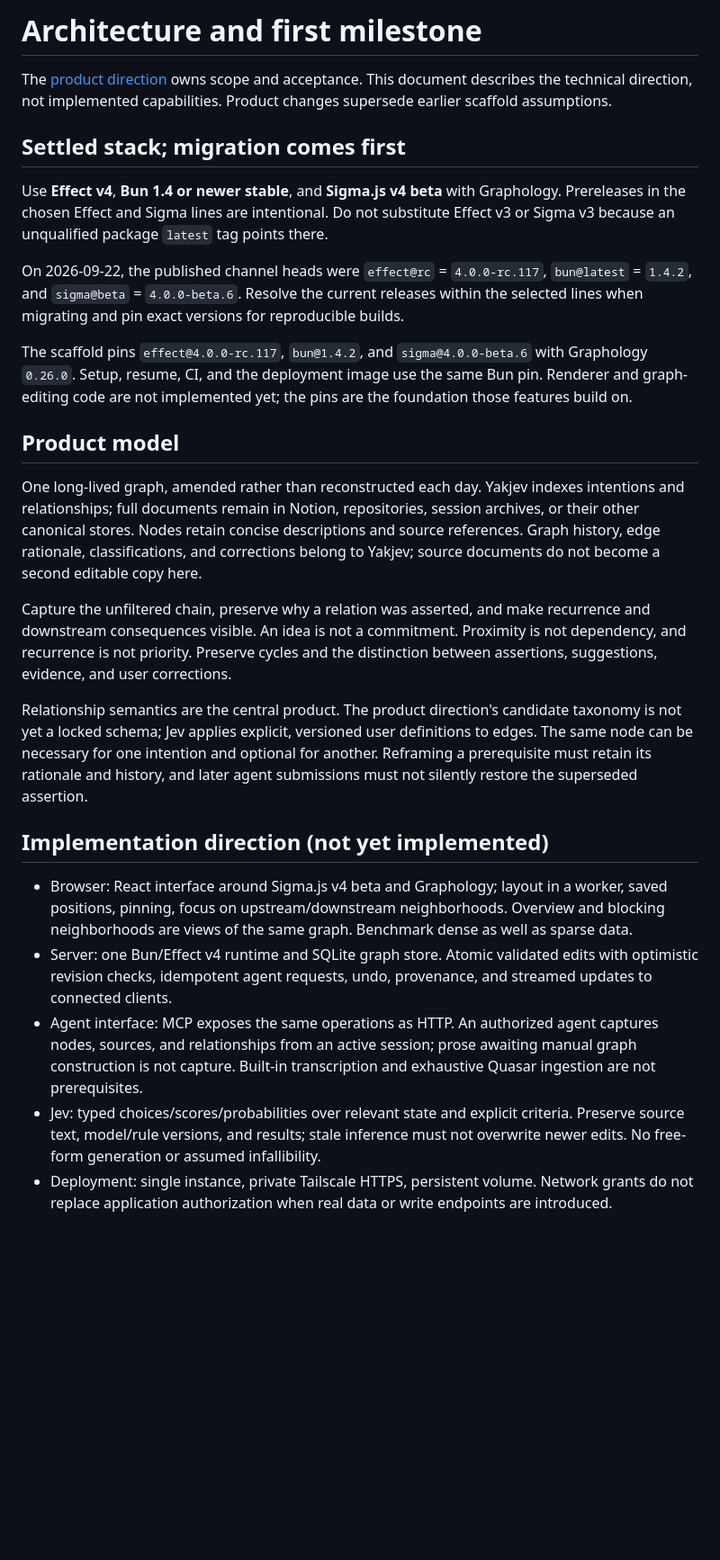
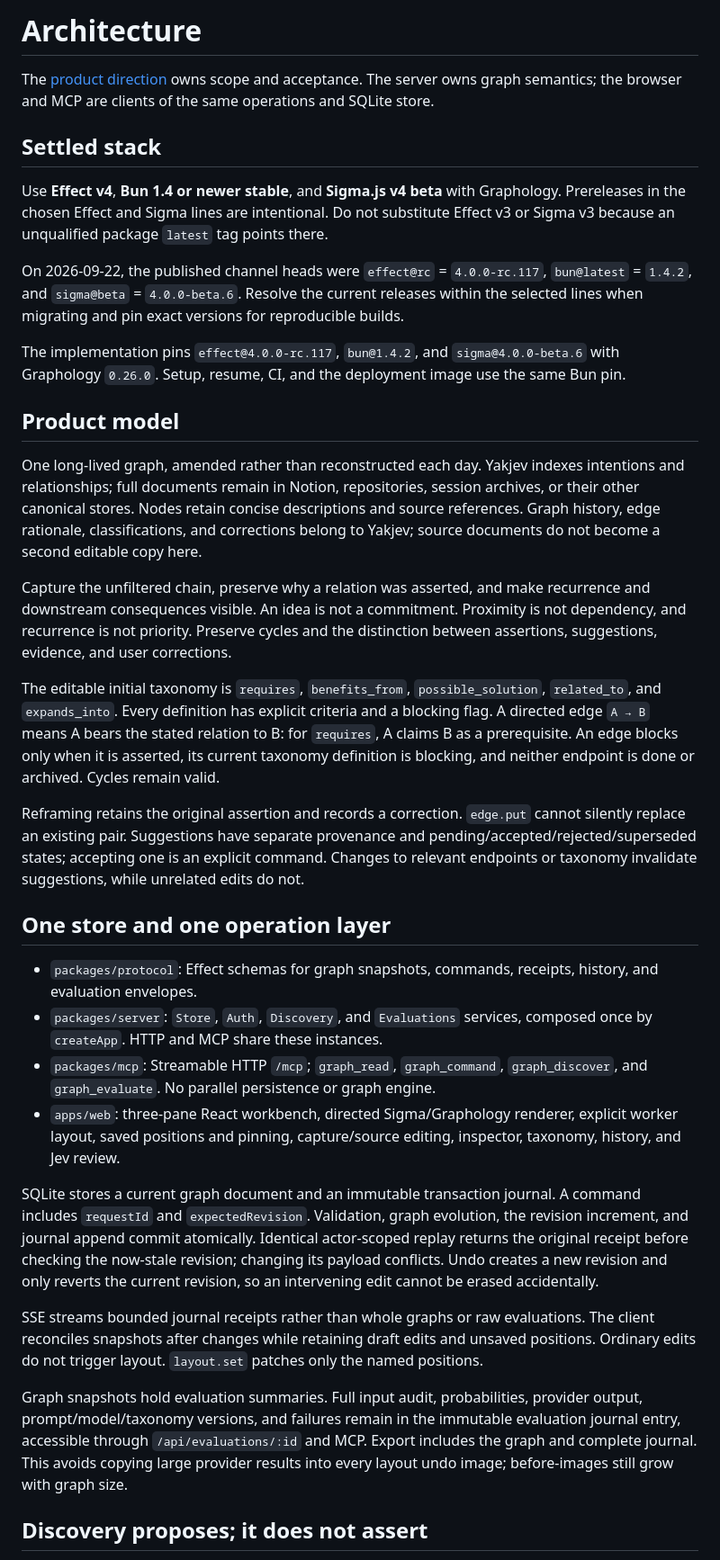
Before and after one commit to skastr0/yakjev, a Markdown page: docs/architecture.md, the part around one of its changes. Shown at 90% size. Rendered like a GitHub page; blank space fills up the shorter version.

```diff
--- a/docs/architecture.md
+++ b/docs/architecture.md
@@ -1,14 +1,14 @@
-# Architecture and first milestone
+# Architecture
 
-The [product direction](product-direction-entanglement-graph.md) owns scope and acceptance. This document describes the technical direction, not implemented capabilities. Product changes supersede earlier scaffold assumptions.
+The [product direction](product-direction-entanglement-graph.md) owns scope and acceptance. The server owns graph semantics; the browser and MCP are clients of the same operations and SQLite store.
 
-## Settled stack; migration comes first
+## Settled stack
 
 Use **Effect v4**, **Bun 1.4 or newer stable**, and **Sigma.js v4 beta** with Graphology. Prereleases in the chosen Effect and Sigma lines are intentional. Do not substitute Effect v3 or Sigma v3 because an unqualified package `latest` tag points there.
 
 On 2026-09-22, the published channel heads were `effect@rc` = `4.0.0-rc.117`, `bun@latest` = `1.4.2`, and `sigma@beta` = `4.0.0-beta.6`. Resolve the current releases within the selected lines when migrating and pin exact versions for reproducible builds.
 
-The scaffold pins `effect@4.0.0-rc.117`, `bun@1.4.2`, and `sigma@4.0.0-beta.6` with Graphology `0.26.0`. Setup, resume, CI, and the deployment image use the same Bun pin. Renderer and graph-editing code are not implemented yet; the pins are the foundation those features build on.
+The implementation pins `effect@4.0.0-rc.117`, `bun@1.4.2`, and `sigma@4.0.0-beta.6` with Graphology `0.26.0`. Setup, resume, CI, and the deployment image use the same Bun pin.
 
 ## Product model
 
@@ -16,12 +16,22 @@ One long-lived graph, amended rather than reconstructed each day. Yakjev indexes
 
 Capture the unfiltered chain, preserve why a relation was asserted, and make recurrence and downstream consequences visible. An idea is not a commitment. Proximity is not dependency, and recurrence is not priority. Preserve cycles and the distinction between assertions, suggestions, evidence, and user corrections.
 
-Relationship semantics are the central product. The product direction's candidate taxonomy is not yet a locked schema; Jev applies explicit, versioned user definitions to edges. The same node can be necessary for one intention and optional for another. Reframing a prerequisite must retain its rationale and history, and later agent submissions must not silently restore the superseded assertion.
+The editable initial taxonomy is `requires`, `benefits_from`, `possible_solution`, `related_to`, and `expands_into`. Every definition has explicit criteria and a blocking flag. A directed edge `A → B` means A bears the stated relation to B: for `requires`, A claims B as a prerequisite. An edge blocks only when it is asserted, its current taxonomy definition is blocking, and neither endpoint is done or archived. Cycles remain valid.
 
-## Implementation direction (not yet implemented)
+Reframing retains the original assertion and records a correction. `edge.put` cannot silently replace an existing pair. Suggestions have separate provenance and pending/accepted/rejected/superseded states; accepting one is an explicit command. Changes to relevant endpoints or taxonomy invalidate suggestions, while unrelated edits do not.
 
-- Browser: React interface around Sigma.js v4 beta and Graphology; layout in a worker, saved positions, pinning, focus on upstream/downstream neighborhoods. Overview and blocking neighborhoods are views of the same graph. Benchmark dense as well as sparse data.
-- Server: one Bun/Effect v4 runtime and SQLite graph store. Atomic validated edits with optimistic revision checks, idempotent agent requests, undo, provenance, and streamed updates to connected clients.
-- Agent interface: MCP exposes the same operations as HTTP. An authorized agent captures nodes, sources, and relationships from an active session; prose awaiting manual graph construction is not capture. Built-in transcription and exhaustive Quasar ingestion are not prerequisites.
-- Jev: typed choices/scores/probabilities over relevant state and explicit criteria. Preserve source text, model/rule versions, and results; stale inference must not overwrite newer edits. No free-form generation or assumed infallibility.
-- Deployment: single instance, private Tailscale HTTPS, persistent volume. Network grants do not replace application authorization when real data or write endpoints are introduced.
+## One store and one operation layer
+
+- `packages/protocol`: Effect schemas for graph snapshots, commands, receipts, history, and evaluation envelopes.
+- `packages/server`: `Store`, `Auth`, `Discovery`, and `Evaluations` services, composed once by `createApp`. HTTP and MCP share these instances.
+- `packages/mcp`: Streamable HTTP `/mcp`; `graph_read`, `graph_command`, `graph_discover`, and `graph_evaluate`. No parallel persistence or graph engine.
+- `apps/web`: three-pane React workbench, directed Sigma/Graphology renderer, explicit worker layout, saved positions and pinning, capture/source editing, inspector, taxonomy, history, and Jev review.
+
+SQLite stores a current graph document and an immutable transaction journal. A command includes `requestId` and `expectedRevision`. Validation, graph evolution, the revision increment, and journal append commit atomically. Identical actor-scoped replay returns the original receipt before checking the now-stale revision; changing its payload conflicts. Undo creates a new revision and only reverts the current revision, so an intervening edit cannot be erased accidentally.
+
+SSE streams bounded journal receipts rather than whole graphs or raw evaluations. The client reconciles snapshots after changes while retaining draft edits and unsaved positions. Ordinary edits do not trigger layout. `layout.set` patches only the named positions.
+
+Graph snapshots hold evaluation summaries. Full input audit, probabilities, provider output, prompt/model/taxonomy versions, and failures remain in the immutable evaluation journal entry, accessible through `/api/evaluations/:id` and MCP. Export includes the graph and complete journal. This avoids copying large provider results into every layout undo image; before-images still grow with graph size.
+
+## Discovery proposes; it does not assert
+
```
Also changed, not shown: other parts of docs/architecture.md (+8 -3 lines), AGENTS.md (+3 -3 lines), README.md (+13 -9 lines).
